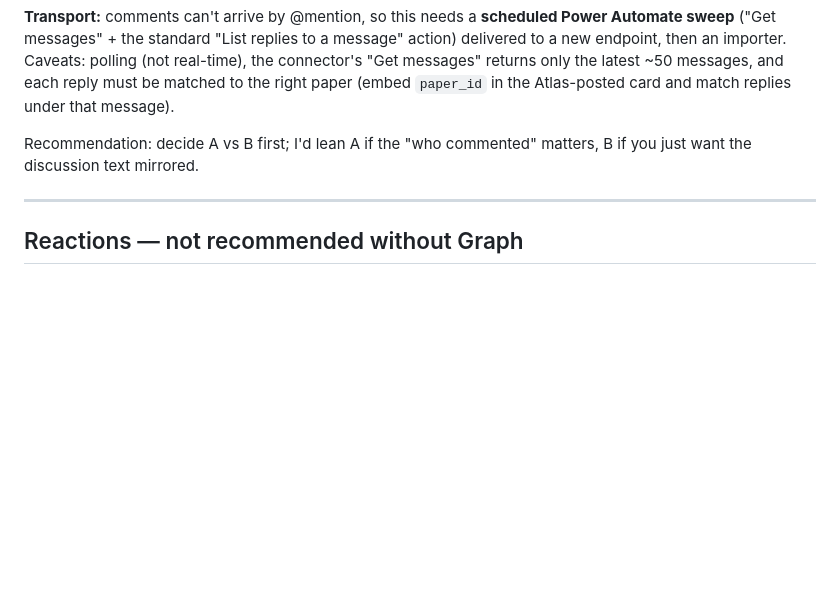
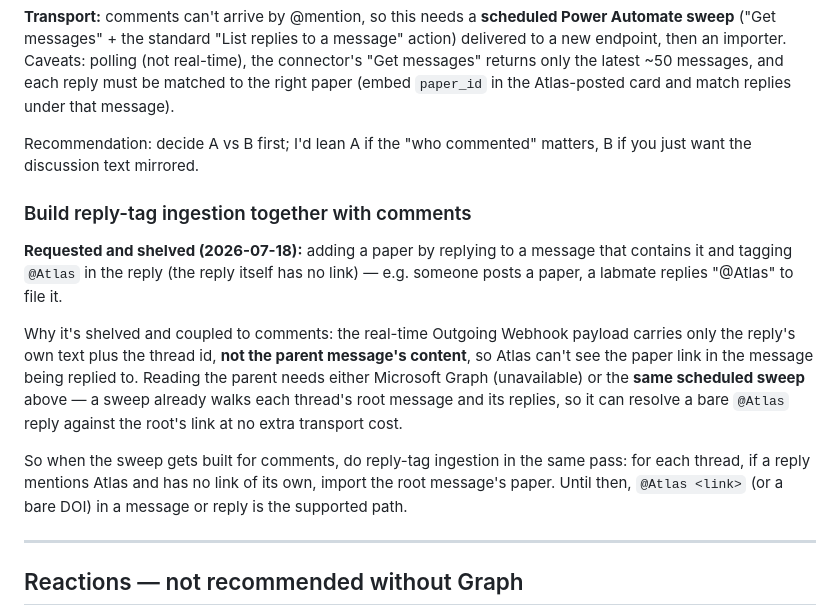
Before and after one commit to ellen-schrader/atlas, a Markdown page: docs/teams-inbound-plan.md, the part around the change. Drawn GitHub-style; blank space fills up the shorter version.

Commit message:
Note: build reply-tag ingestion together with comments (sweep) (#86)
Records the shelved 'reply to a paper and @Atlas it' request and why it's
coupled to the comments sweep: the Outgoing Webhook payload lacks the
parent message's content, so reading it needs Graph (unavailable) or the
same scheduled sweep comments will use.

Co-authored-by: Claude Fable 5 <noreply@anthropic.com>

```diff
--- a/docs/teams-inbound-plan.md
+++ b/docs/teams-inbound-plan.md
@@ -55,6 +55,14 @@ HMAC verify (valid / invalid / missing / wrong-team), URL-from-text extraction (
 
 Recommendation: decide A vs B first; I'd lean A if the "who commented" matters, B if you just want the discussion text mirrored.
 
+### Build reply-tag ingestion together with comments
+
+**Requested and shelved (2026-07-18):** adding a paper by replying to a message that contains it and tagging `@Atlas` in the reply (the reply itself has no link) — e.g. someone posts a paper, a labmate replies "@Atlas" to file it.
+
+Why it's shelved and coupled to comments: the real-time Outgoing Webhook payload carries only the reply's own text plus the thread id, **not the parent message's content**, so Atlas can't see the paper link in the message being replied to. Reading the parent needs either Microsoft Graph (unavailable) or the **same scheduled sweep** above — a sweep already walks each thread's root message and its replies, so it can resolve a bare `@Atlas` reply against the root's link at no extra transport cost.
+
+So when the sweep gets built for comments, do reply-tag ingestion in the same pass: for each thread, if a reply mentions Atlas and has no link of its own, import the root message's paper. Until then, `@Atlas <link>` (or a bare DOI) in a message or reply is the supported path.
+
 ---
 
 ## Reactions — not recommended without Graph
```
